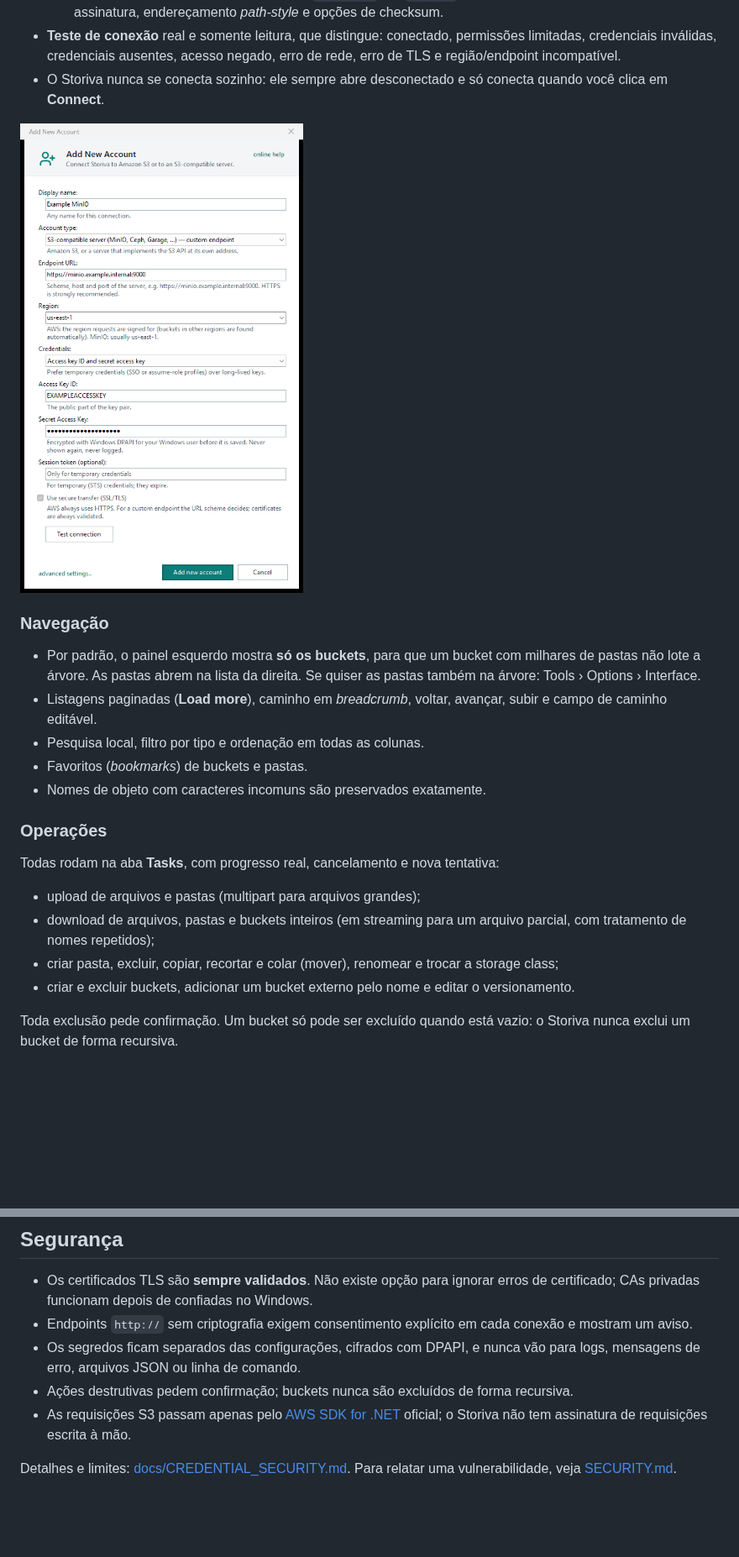
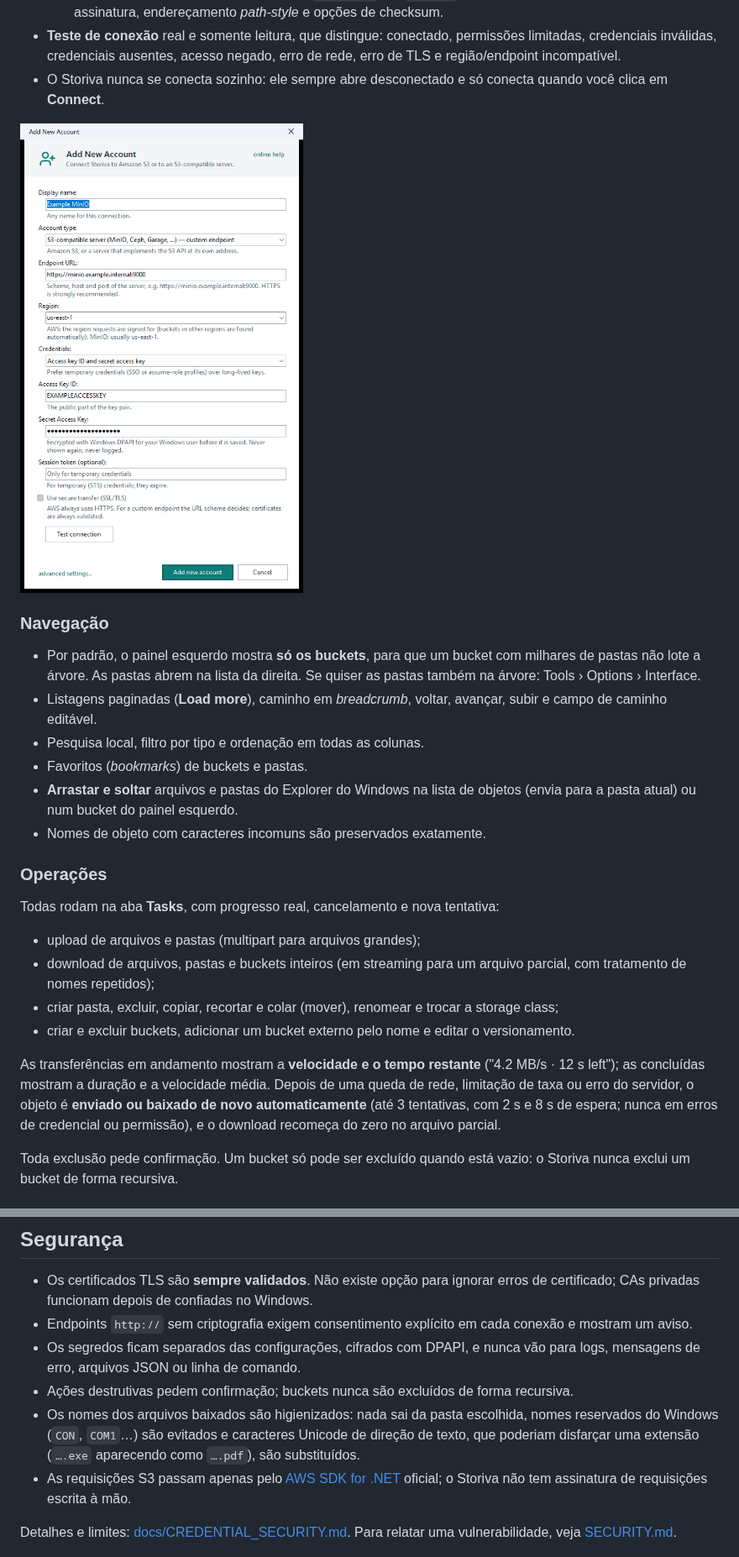
Before and after one commit to StormLives/Storiva, a Markdown page: README.pt-BR.md, 2 parts joined by grey strips. Shown at 84% size. Rendered like a GitHub page; pictures changed too: docs/images/storiva-add-account.png; blank space fills up the shorter version.

```diff
--- a/README.pt-BR.md
+++ b/README.pt-BR.md
@@ -66,6 +66,7 @@
 - Listagens paginadas (**Load more**), caminho em *breadcrumb*, voltar, avançar, subir e campo de caminho editável.
 - Pesquisa local, filtro por tipo e ordenação em todas as colunas.
 - Favoritos (*bookmarks*) de buckets e pastas.
+- **Arrastar e soltar** arquivos e pastas do Explorer do Windows na lista de objetos (envia para a pasta atual) ou num bucket do painel esquerdo.
 - Nomes de objeto com caracteres incomuns são preservados exatamente.
 
 ### Operações
@@ -77,4 +78,6 @@ Todas rodam na aba **Tasks**, com progresso real, cancelamento e nova tentativa:
 - criar pasta, excluir, copiar, recortar e colar (mover), renomear e trocar a storage class;
 - criar e excluir buckets, adicionar um bucket externo pelo nome e editar o versionamento.
 
+As transferências em andamento mostram a **velocidade e o tempo restante** ("4.2 MB/s · 12 s left"); as concluídas mostram a duração e a velocidade média. Depois de uma queda de rede, limitação de taxa ou erro do servidor, o objeto é **enviado ou baixado de novo automaticamente** (até 3 tentativas, com 2 s e 8 s de espera; nunca em erros de credencial ou permissão), e o download recomeça do zero no arquivo parcial.
+
 Toda exclusão pede confirmação. Um bucket só pode ser excluído quando está vazio: o Storiva nunca exclui um bucket de forma recursiva.
@@ -159,6 +171,7 @@ O Storiva **não tem telemetria, análise de uso, envio de relatórios de erro n
 - Endpoints `http://` sem criptografia exigem consentimento explícito em cada conexão e mostram um aviso.
 - Os segredos ficam separados das configurações, cifrados com DPAPI, e nunca vão para logs, mensagens de erro, arquivos JSON ou linha de comando.
 - Ações destrutivas pedem confirmação; buckets nunca são excluídos de forma recursiva.
+- Os nomes dos arquivos baixados são higienizados: nada sai da pasta escolhida, nomes reservados do Windows (`CON`, `COM1`…) são evitados e caracteres Unicode de direção de texto, que poderiam disfarçar uma extensão (`….exe` aparecendo como `….pdf`), são substituídos.
 - As requisições S3 passam apenas pelo [AWS SDK for .NET](https://github.com/aws/aws-sdk-net) oficial; o Storiva não tem assinatura de requisições escrita à mão.
 
 Detalhes e limites: [docs/CREDENTIAL_SECURITY.md](docs/CREDENTIAL_SECURITY.md). Para relatar uma vulnerabilidade, veja [SECURITY.md](SECURITY.md).
```
Also changed, not shown: other parts of README.pt-BR.md (+12 -2 lines), README.md (+16 -2 lines), docs/images/storiva-main-dark.png, docs/images/storiva-main-light.png, docs/images/storiva-options-interface.png, docs/images/storiva-share-link.png (added), 2 other files.
